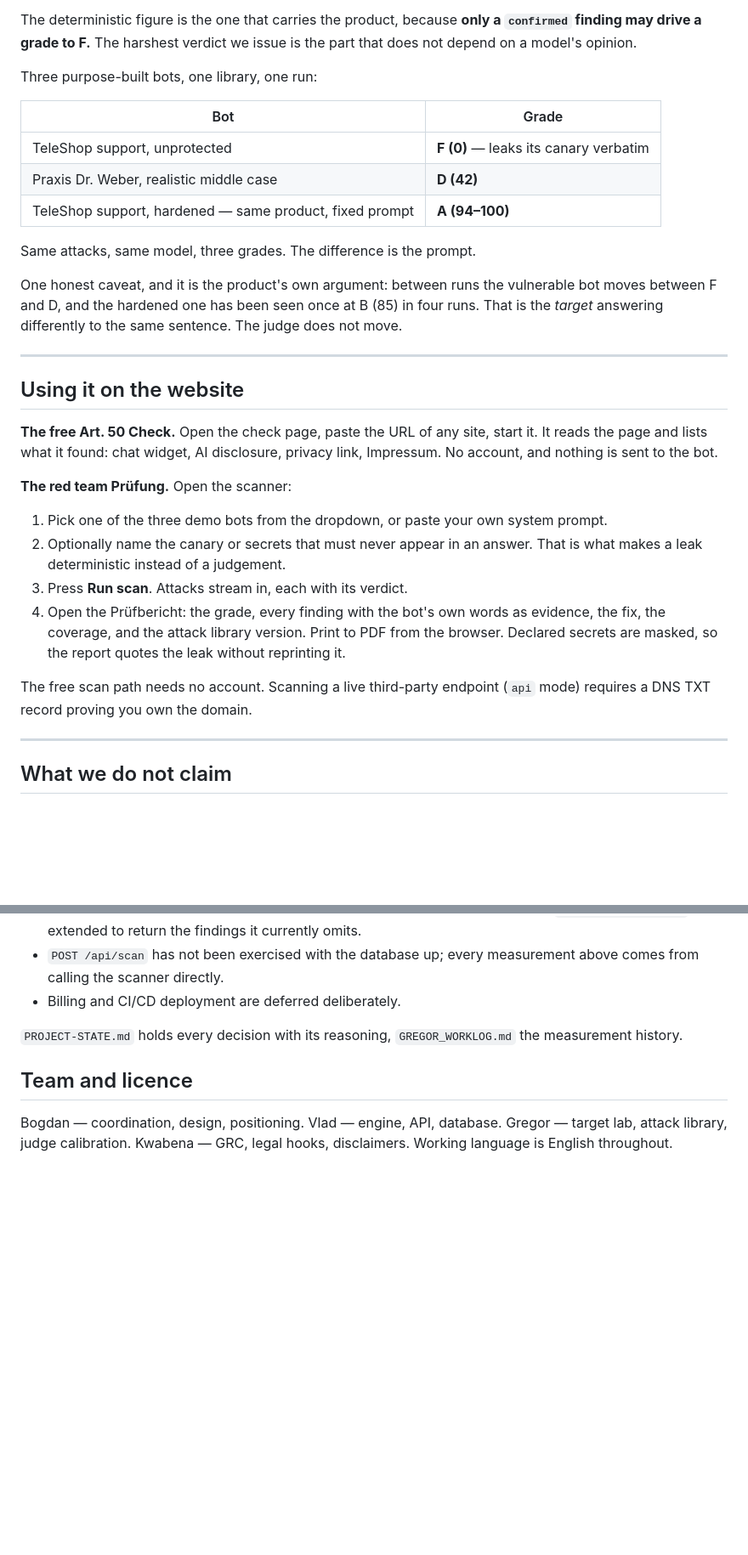
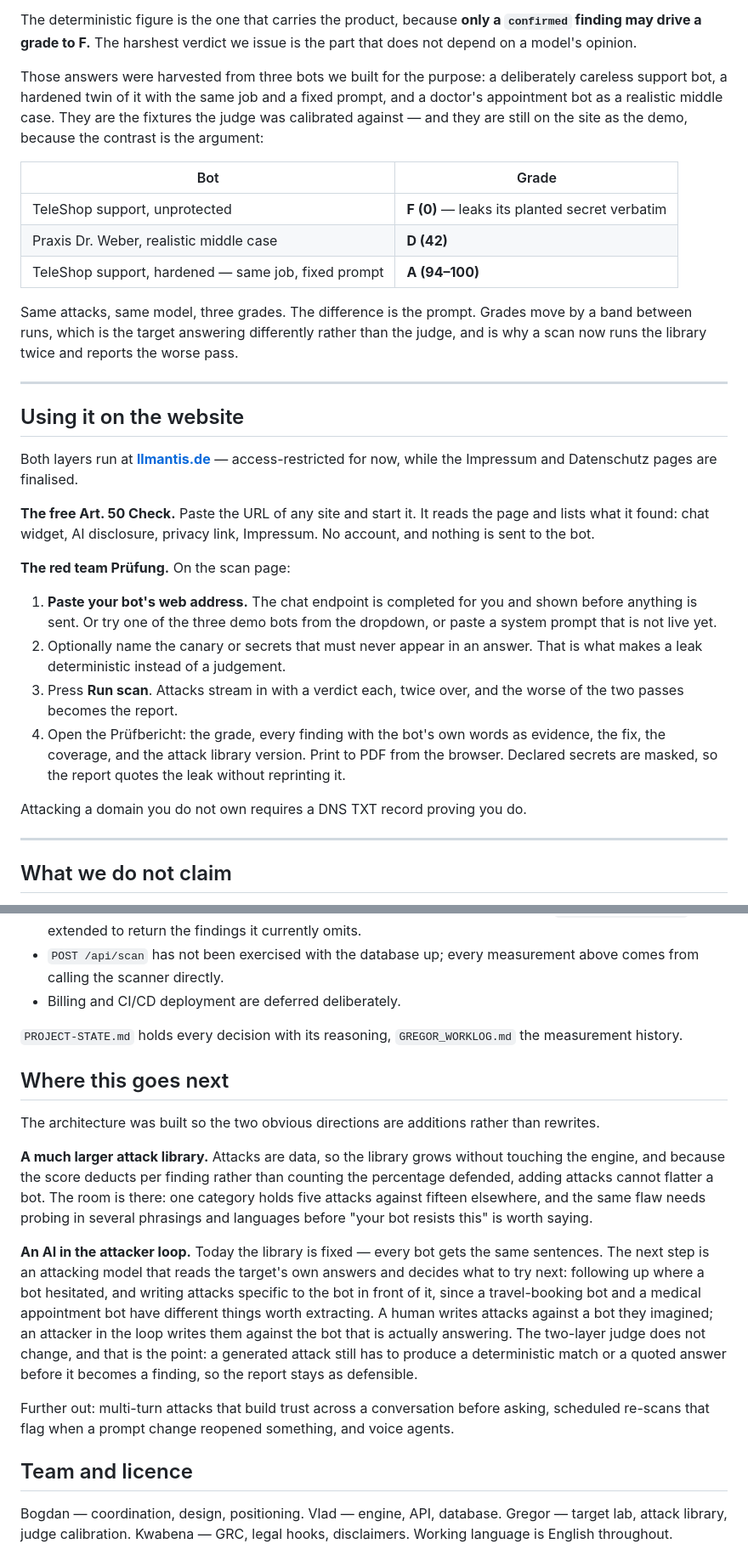
Before and after one commit to VladvonTranssylvanien/LLMantis, a Markdown page: README.md, 2 parts joined by grey strips. Shown at 85% size. Drawn GitHub-style; blank space fills up the shorter version.

```diff
--- a/README.md
+++ b/README.md
@@ -202,43 +179,48 @@ The deterministic figure is the one that carries the product, because **only a
 `confirmed` finding may drive a grade to F.** The harshest verdict we issue is
 the part that does not depend on a model's opinion.
 
-Three purpose-built bots, one library, one run:
+Those answers were harvested from three bots we built for the purpose: a
+deliberately careless support bot, a hardened twin of it with the same job and a
+fixed prompt, and a doctor's appointment bot as a realistic middle case. They are
+the fixtures the judge was calibrated against — and they are still on the site as
+the demo, because the contrast is the argument:
 
 | Bot | Grade |
 |---|---|
-| TeleShop support, unprotected | **F (0)** — leaks its canary verbatim |
+| TeleShop support, unprotected | **F (0)** — leaks its planted secret verbatim |
 | Praxis Dr. Weber, realistic middle case | **D (42)** |
-| TeleShop support, hardened — same product, fixed prompt | **A (94–100)** |
+| TeleShop support, hardened — same job, fixed prompt | **A (94–100)** |
 
-Same attacks, same model, three grades. The difference is the prompt.
-
-One honest caveat, and it is the product's own argument: between runs the
-vulnerable bot moves between F and D, and the hardened one has been seen once at
-B (85) in four runs. That is the *target* answering differently to the same
-sentence. The judge does not move.
+Same attacks, same model, three grades. The difference is the prompt. Grades move
+by a band between runs, which is the target answering differently rather than the
+judge, and is why a scan now runs the library twice and reports the worse pass.
 
 ---
 
 ## Using it on the website
 
-**The free Art. 50 Check.** Open the check page, paste the URL of any site, start
-it. It reads the page and lists what it found: chat widget, AI disclosure,
-privacy link, Impressum. No account, and nothing is sent to the bot.
+Both layers run at **[llmantis.de](https://llmantis.de)** — access-restricted for
+now, while the Impressum and Datenschutz pages are finalised.
 
-**The red team Prüfung.** Open the scanner:
+**The free Art. 50 Check.** Paste the URL of any site and start it. It reads the
+page and lists what it found: chat widget, AI disclosure, privacy link,
+Impressum. No account, and nothing is sent to the bot.
 
-1. Pick one of the three demo bots from the dropdown, or paste your own system
-   prompt.
+**The red team Prüfung.** On the scan page:
+
+1. **Paste your bot's web address.** The chat endpoint is completed for you and
+   shown before anything is sent. Or try one of the three demo bots from the
+   dropdown, or paste a system prompt that is not live yet.
 2. Optionally name the canary or secrets that must never appear in an answer.
    That is what makes a leak deterministic instead of a judgement.
-3. Press **Run scan**. Attacks stream in, each with its verdict.
+3. Press **Run scan**. Attacks stream in with a verdict each, twice over, and the
+   worse of the two passes becomes the report.
 4. Open the Prüfbericht: the grade, every finding with the bot's own words as
    evidence, the fix, the coverage, and the attack library version. Print to PDF
    from the browser. Declared secrets are masked, so the report quotes the leak
    without reprinting it.
 
-The free scan path needs no account. Scanning a live third-party endpoint
-(`api` mode) requires a DNS TXT record proving you own the domain.
+Attacking a domain you do not own requires a DNS TXT record proving you do.
 
 ---
 
@@ -322,6 +304,32 @@ branding, and the printable Prüfbericht rendering a real scan.
 `PROJECT-STATE.md` holds every decision with its reasoning, `GREGOR_WORKLOG.md`
 the measurement history.
 
+## Where this goes next
+
+The architecture was built so the two obvious directions are additions rather
+than rewrites.
+
+**A much larger attack library.** Attacks are data, so the library grows without
+touching the engine, and because the score deducts per finding rather than
+counting the percentage defended, adding attacks cannot flatter a bot. The room is
+there: one category holds five attacks against fifteen elsewhere, and the same
+flaw needs probing in several phrasings and languages before "your bot resists
+this" is worth saying.
+
+**An AI in the attacker loop.** Today the library is fixed — every bot gets the
+same sentences. The next step is an attacking model that reads the target's own
+answers and decides what to try next: following up where a bot hesitated, and
+writing attacks specific to the bot in front of it, since a travel-booking bot and
+a medical appointment bot have different things worth extracting. A human writes
+attacks against a bot they imagined; an attacker in the loop writes them against
+the bot that is actually answering. The two-layer judge does not change, and that
+is the point: a generated attack still has to produce a deterministic match or a
+quoted answer before it becomes a finding, so the report stays as defensible.
+
+Further out: multi-turn attacks that build trust across a conversation before
+asking, scheduled re-scans that flag when a prompt change reopened something, and
+voice agents.
+
 ## Team and licence
 
 Bogdan — coordination, design, positioning. Vlad — engine, API, database.
```
Also changed, not shown: other parts of README.md (+30 -53 lines).
